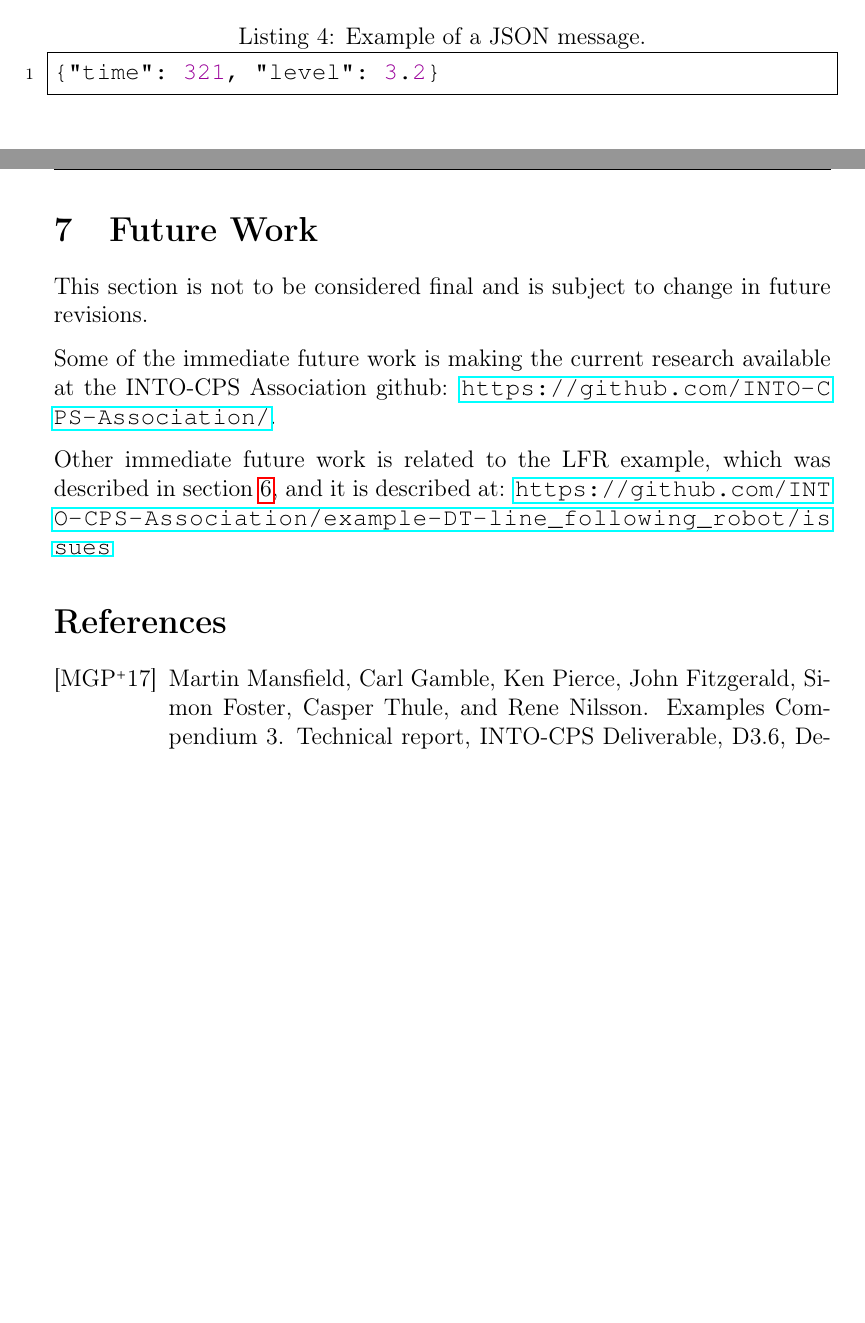
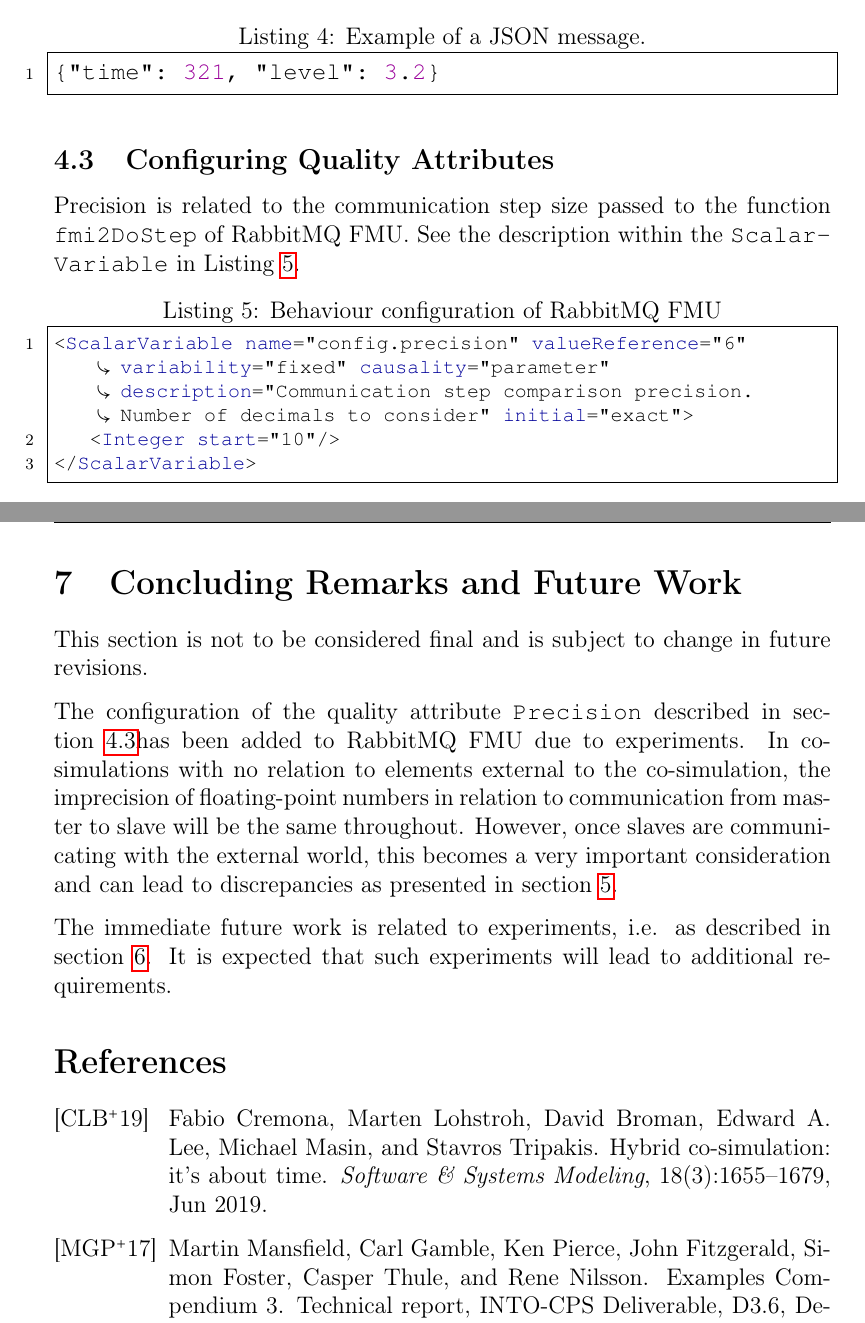
Before and after one commit to INTO-CPS-Association/rabbitmq-fmu-documentation, a LaTeX document (rabbitmq-fmu.tex, which reads bibliography.bib, sections/configuration.tex, sections/future_work.tex): two parts of pages 14 and 20 of 21, joined at a grey line, cut so that both start at the same text, the shorter picture padded with empty space. Compiled offline with pdfLaTeX.

Commit message:
Version 1.1

```diff
--- a/bibliography.bib
+++ b/bibliography.bib
@@ -636,0 +645,6 @@
+title="Hybrid co-simulation: it's about time",
+journal="Software {\&} Systems Modeling",
+year="2019",
+month="Jun",
+day="01",
+volume="18",
--- a/rabbitmq-fmu.tex
+++ b/rabbitmq-fmu.tex
@@ -113,7 +113,7 @@
 %
 %
 %
-\submissiondate{January 24, 2020}
+\submissiondate{February 14, 2020}
 \contributors{
 Casper Thule, Aarhus University, Centre for Digital Twins \\
 Kenneth Lausdahl, Mj{\o}lner Informatics A/S \\
@@ -139,7 +139,10 @@ Casper Thule, Aarhus University, Centre for Digital Twins
 % #2: date
 % #3: author
 % #4: description
-\addversion{1.0}{January 24, 2019}{Casper Thule}{First version.}
+\addversion{1.0}{January 23, 2020}{Casper Thule}{First version.}
+\addversion{1.1}{February 14, 2020}{Casper Thule}{Updated with link to RabbitMQ
+  FMU repository. Added extra information.}
+
 
 %
 %
--- a/sections/configuration.tex
+++ b/sections/configuration.tex
@@ -95,7 +96,18 @@ key/value pair \texttt{"level"} of a message such as the one exemplified in \cre
 {"time": 321, "level": 3.2}
   \end{lstlisting}
 
+\subsection{Configuring Quality Attributes}
+\label{subsec:cqa}
+Precision is related to the communication step size passed to the function
+\texttt{fmi2DoStep} of RabbitMQ FMU. See the description within the
+\texttt{Scalar\-Variable} in \cref{lst:quality-attributes-config}.
 
+\begin{lstlisting}[label={lst:quality-attributes-config},caption={Behaviour
+configuration of RabbitMQ FMU},language=XML]
+<ScalarVariable name="config.precision" valueReference="6" variability="fixed" causality="parameter" description="Communication step comparison precision. Number of decimals to consider" initial="exact">
+    <Integer start="10"/>
+</ScalarVariable>
+  \end{lstlisting}
 
 %%% Local Variables:
 %%% mode: latex
--- a/sections/future_work.tex
+++ b/sections/future_work.tex
@@ -1,11 +1,16 @@
-\section{Future Work}\label{sec:future_work}
+\section{Concluding Remarks and Future Work}\label{sec:conclusion-future_work}
 This section is not to be considered final and is subject to change in future revisions.
 
-Some of the immediate future work is making the current research available at
-the INTO-CPS Association github: \url{https://github.com/INTO-CPS-Association/}.
+The configuration of the quality attribute \texttt{Precision} described in \cref{subsec:cqa}has been added to
+RabbitMQ FMU due to experiments. In co-simulations with no relation to elements
+external to the co-simulation, the imprecision of floating-point numbers in
+relation to communication from master to slave will be the same throughout.
+However, once slaves are communicating with the external world, this becomes a
+very important consideration and can lead to discrepancies as presented in \cref{sec:example-watertank}.
 
-Other immediate future work is related to the LFR example, which was described
-in \cref{sec:example-lfr}, and it is described at: \url{https://github.com/INTO-CPS-Association/example-DT-line_following_robot/issues}
+The immediate future work is related to experiments, i.e. as described in
+\cref{sec:example-lfr}. It is expected that such experiments will lead to
+additional requirements.
 
 %%% Local Variables:
 %%% mode: latex
```
Also changed, not shown: sections/example-watertank.tex (+3 -1 lines), sections/intro.tex (+1 -1 lines), rabbitmq-fmu.pdf, bibliography.bib (17 more changed lines), rabbitmq-fmu.tex (2 more changed lines), sections/configuration.tex (19 more changed lines).
